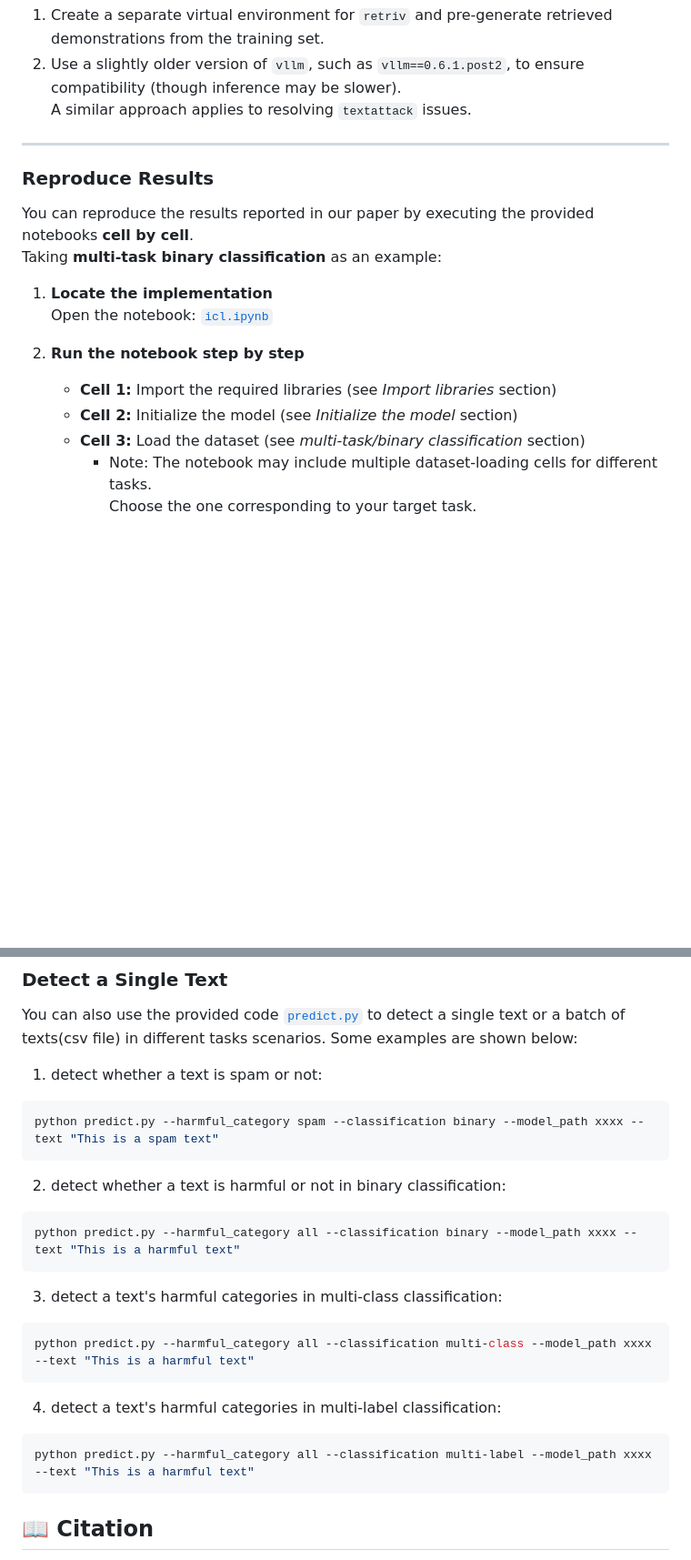
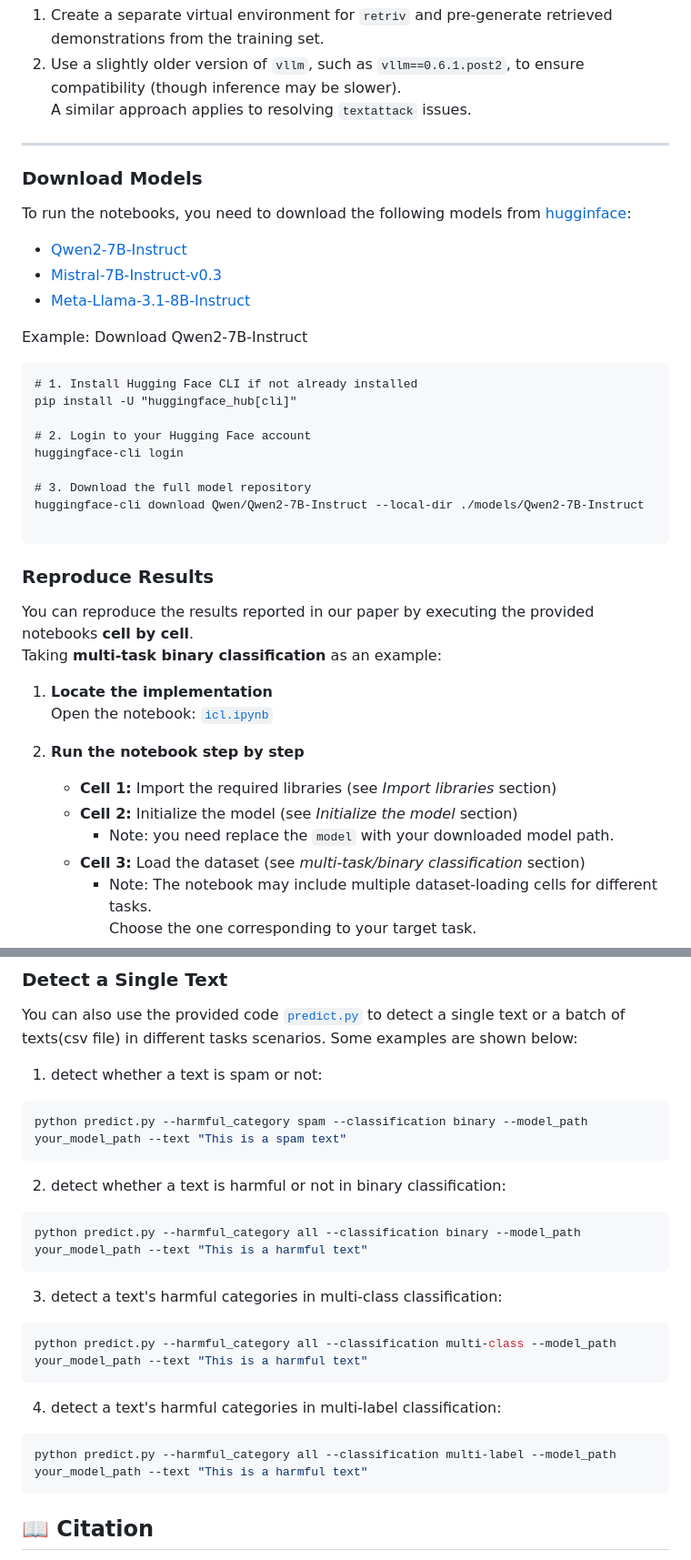
Before and after one commit to ChaseSecurity/personalizable_harmful_content_detection, a Markdown page: README.md, 2 parts joined by grey strips. Shown: that part at 91% size. Rendered like a GitHub page; blank space fills up the shorter version.

Commit message:
add how to download models

````diff
--- a/README.md
+++ b/README.md
@@ -94,6 +94,27 @@ A similar approach applies to resolving `textattack` issues.
 
 ---
 
+### Download Models
+To run the notebooks, you need to download the following models from [hugginface](https://huggingface.co/):
+
+- [Qwen2-7B-Instruct](https://huggingface.co/Qwen/Qwen2-7B-Instruct)
+- [Mistral-7B-Instruct-v0.3](https://huggingface.co/mistralai/Mistral-7B-Instruct-v0.3)
+- [Meta-Llama-3.1-8B-Instruct](https://huggingface.co/meta-llama/Llama-3.1-8B-Instruct)
+
+Example: Download Qwen2-7B-Instruct
+
+```
+# 1. Install Hugging Face CLI if not already installed
+pip install -U "huggingface_hub[cli]"
+
+# 2. Login to your Hugging Face account
+huggingface-cli login
+
+# 3. Download the full model repository
+huggingface-cli download Qwen/Qwen2-7B-Instruct --local-dir ./models/Qwen2-7B-Instruct
+
+```
+
 ### Reproduce Results
 
 You can reproduce the results reported in our paper by executing the provided notebooks **cell by cell**.
@@ -105,6 +126,7 @@ Taking **multi-task binary classification** as an example:
 2. **Run the notebook step by step**
    - **Cell 1:** Import the required libraries (see *Import libraries* section)
    - **Cell 2:** Initialize the model (see *Initialize the model* section)
+     - Note: you need replace the `model` with your downloaded model path.
    - **Cell 3:** Load the dataset (see *multi-task/binary classification* section)
      - Note: The notebook may include multiple dataset-loading cells for different tasks.
        Choose the one corresponding to your target task.
@@ -119,22 +141,22 @@ You can also use the provided code [`predict.py`](./predict.py) to detect a sing
 1. detect whether a text is spam or not:
 
   ```bash
-  python predict.py --harmful_category spam --classification binary --model_path xxxx --text "This is a spam text"
+  python predict.py --harmful_category spam --classification binary --model_path your_model_path --text "This is a spam text"
   ```
 2. detect whether a text is harmful or not in binary classification:
 
   ```bash
-  python predict.py --harmful_category all --classification binary --model_path xxxx --text "This is a harmful text"
+  python predict.py --harmful_category all --classification binary --model_path your_model_path --text "This is a harmful text"
   ```
 3. detect a text's harmful categories in multi-class classification:
 
   ```bash
-  python predict.py --harmful_category all --classification multi-class --model_path xxxx --text "This is a harmful text"
+  python predict.py --harmful_category all --classification multi-class --model_path your_model_path --text "This is a harmful text"
   ```
 4. detect a text's harmful categories in multi-label classification:
 
   ```bash
-  python predict.py --harmful_category all --classification multi-label --model_path xxxx --text "This is a harmful text"
+  python predict.py --harmful_category all --classification multi-label --model_path your_model_path --text "This is a harmful text"
   ```
 
 
````
